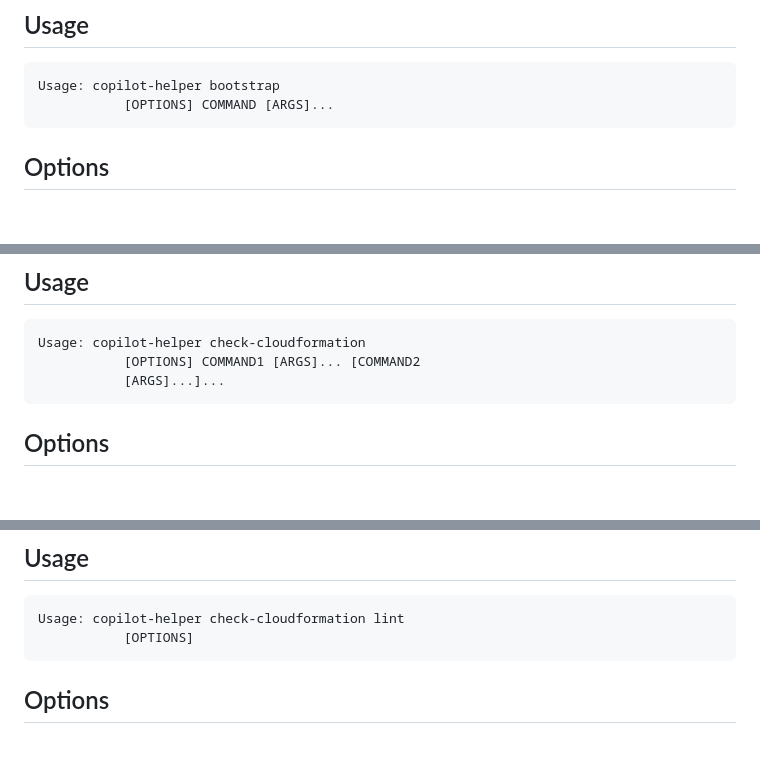
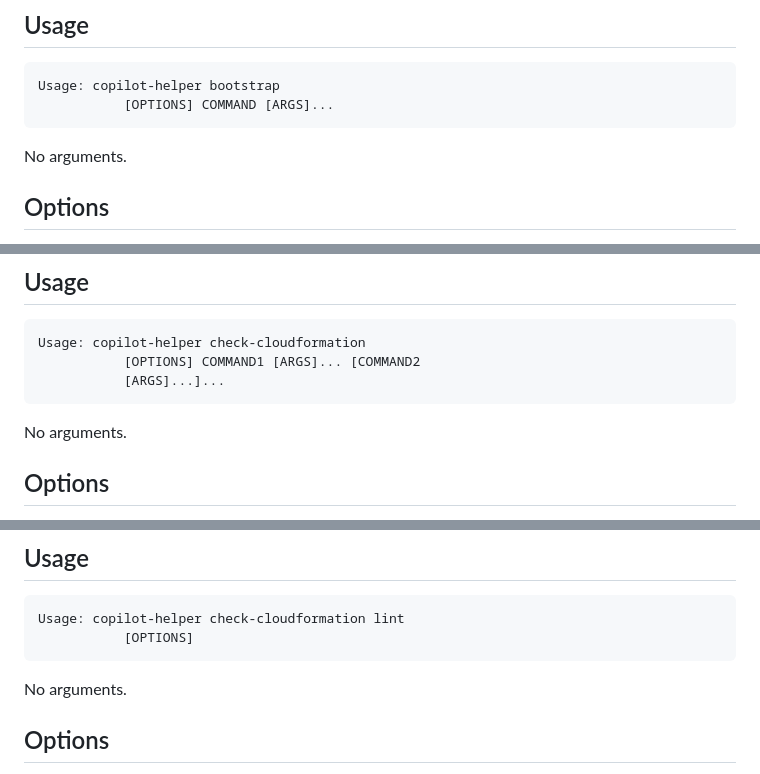
Before and after one commit to uktrade/platform-tools, a Markdown page: commands/COMMANDS.md, 3 parts joined by grey strips. Rendered like a GitHub page; blank space fills up the shorter version.

````diff
--- a/commands/COMMANDS.md
+++ b/commands/COMMANDS.md
@@ -61,6 +63,8 @@ No description.
 Usage: copilot-helper bootstrap
            [OPTIONS] COMMAND [ARGS]...
 ```
+
+No arguments.
 
 ## Options
 
@@ -178,6 +191,8 @@ Usage: copilot-helper check-cloudformation
            [ARGS]...]...
 ```
 
+No arguments.
+
 ## Options
 
 - `--help <boolean>` _Defaults to False._
@@ -200,6 +215,8 @@ Usage: copilot-helper check-cloudformation lint
            [OPTIONS]
 ```
 
+No arguments.
+
 ## Options
 
 - `--help <boolean>` _Defaults to False._
````
Also changed, not shown: other parts of commands/COMMANDS.md (+47 -6 lines).
